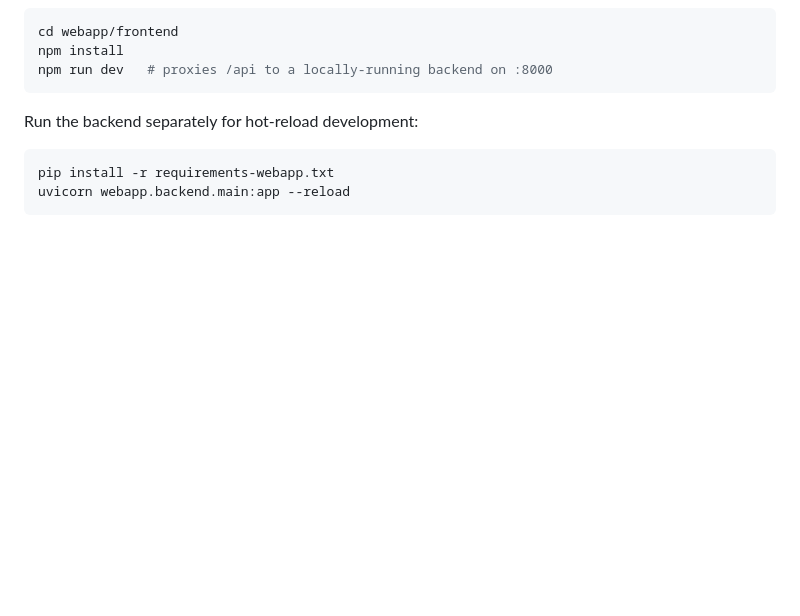
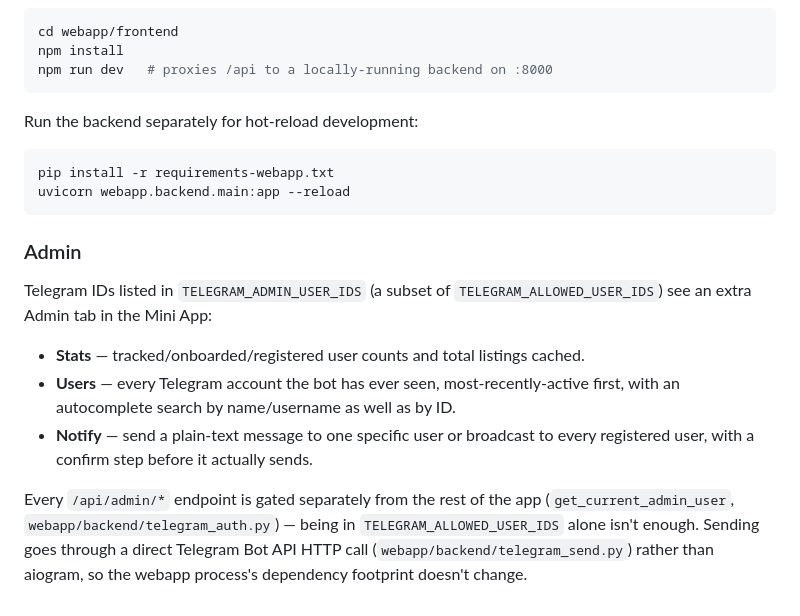
Before and after one commit to redmoondz/bezrealitky, a Markdown page: README.md, the part around one of its changes. Drawn GitHub-style; blank space fills up the shorter version.

````diff
--- a/README.md
+++ b/README.md
@@ -212,3 +238,20 @@ Run the backend separately for hot-reload development:
 pip install -r requirements-webapp.txt
 uvicorn webapp.backend.main:app --reload
 ```
+
+### Admin
+
+Telegram IDs listed in `TELEGRAM_ADMIN_USER_IDS` (a subset of
+`TELEGRAM_ALLOWED_USER_IDS`) see an extra Admin tab in the Mini App:
+
+- **Stats** — tracked/onboarded/registered user counts and total listings cached.
+- **Users** — every Telegram account the bot has ever seen, most-recently-active
+  first, with an autocomplete search by name/username as well as by ID.
+- **Notify** — send a plain-text message to one specific user or broadcast to
+  every registered user, with a confirm step before it actually sends.
+
+Every `/api/admin/*` endpoint is gated separately from the rest of the app
+(`get_current_admin_user`, `webapp/backend/telegram_auth.py`) — being in
+`TELEGRAM_ALLOWED_USER_IDS` alone isn't enough. Sending goes through a direct
+Telegram Bot API HTTP call (`webapp/backend/telegram_send.py`) rather than
+aiogram, so the webapp process's dependency footprint doesn't change.
````
Also changed, not shown: other parts of README.md (+32 -6 lines).
